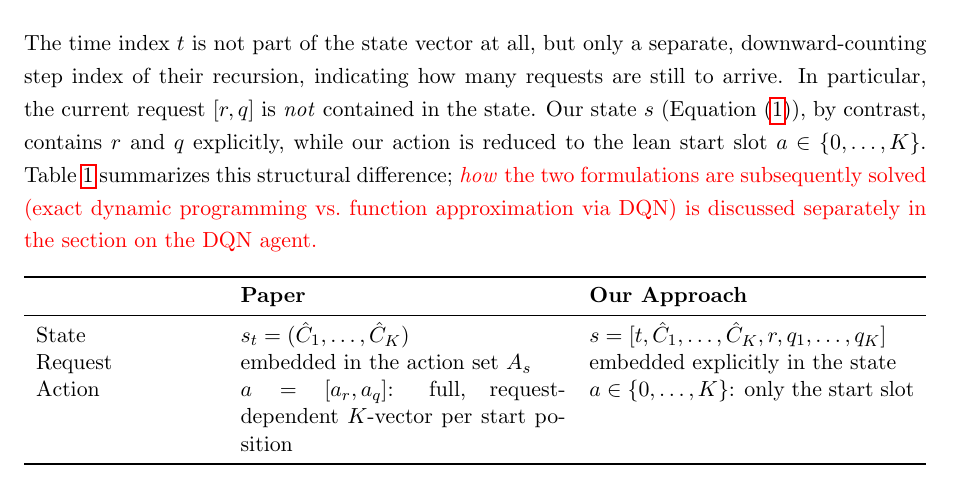
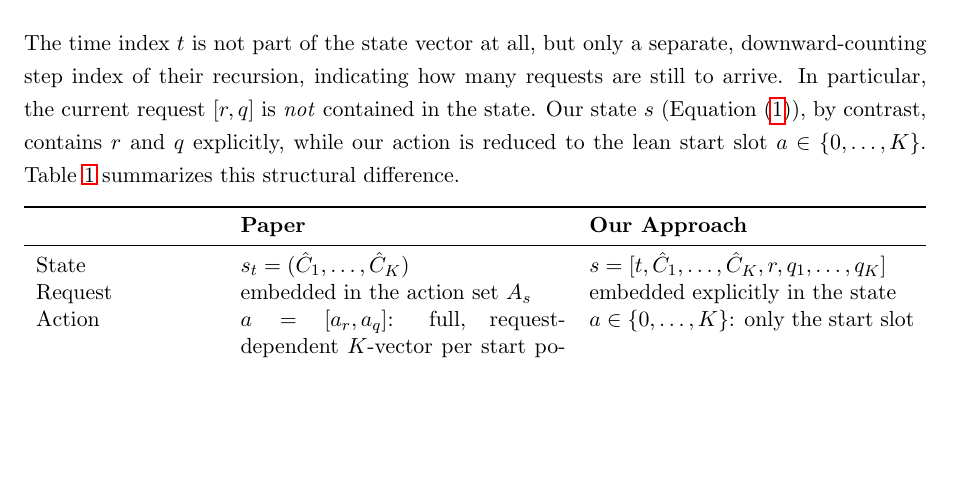
Before and after one commit to FelixFritz02/CI-Programming-Project-SS26, a LaTeX document (Bericht/main.tex, which reads Bericht/sections/rl_approach.tex): part of page 12 of 29, cut so that both start at the same text, the shorter picture padded with empty space. Compiled offline with pdfLaTeX.

Commit message:
roten Kommentar weg

```diff
--- a/Bericht/sections/rl_approach.tex
+++ b/Bericht/sections/rl_approach.tex
@@ -115,9 +115,7 @@ time index $t$ is not part of the state vector at all, but only a separate, down
 index of their recursion, indicating how many requests are still to arrive. In particular, the
 current request $[r,q]$ is \emph{not} contained in the state. Our state $s$ (Equation~\eqref{eq:state}), by contrast, contains $r$ and $q$
 explicitly, while our action is reduced to the lean start slot $a \in \{0,\dots,K\}$.
-Table~\ref{tab:mdp-comparison} summarizes this structural difference; \textcolor{red}{\emph{how} the two
-formulations are subsequently solved (exact dynamic programming vs.\ function approximation via
-\acs{dqn}) is discussed separately in the section on the DQN agent.}
+Table~\ref{tab:mdp-comparison} summarizes this structural difference.
 
 \begin{table}[htbp]
   \centering
```
